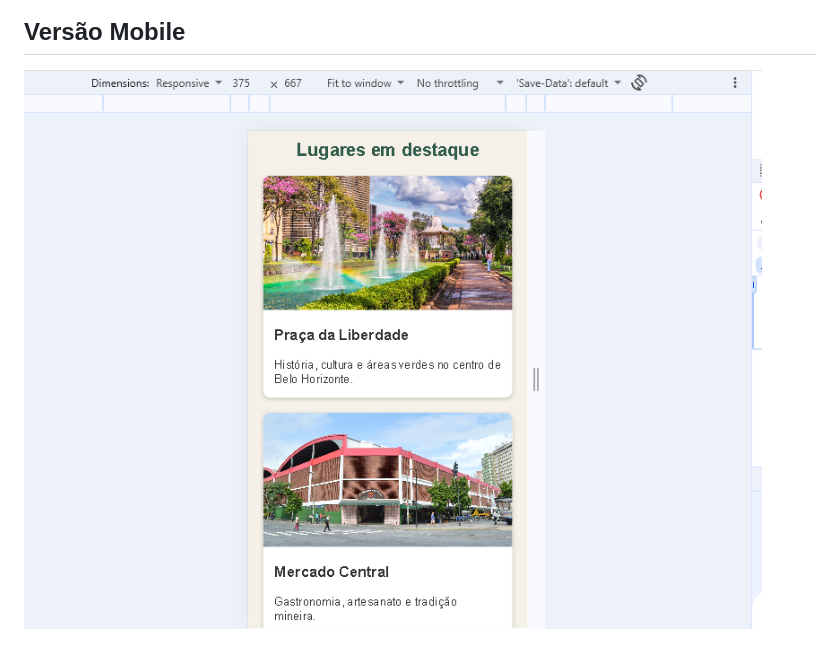
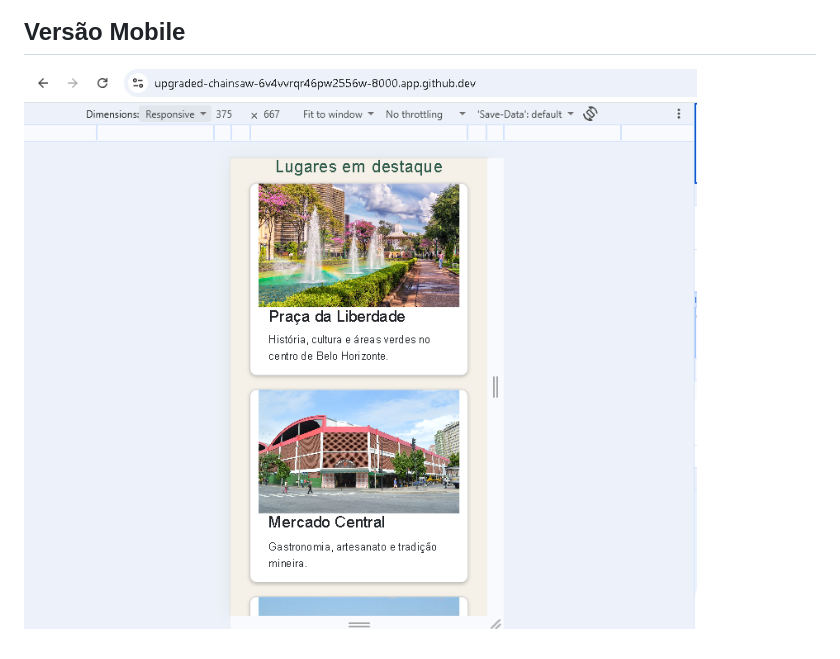
Before and after one commit to anacarolinavr/bh-repositore, a Markdown page: README.md, the part around one of its changes. Rendered like a GitHub page; pictures changed too: mobile-bootstrap.PNG (added).

Commit message:
Atualiza README e adiciona prints

```diff
--- a/README.md
+++ b/README.md
@@ -24,4 +24,4 @@ O objetivo é apresentar alguns dos principais lugares da cidade e experiências
 
 ## Versão Mobile
 
-![Print da versão Mobile](mobile.png)
+![Print da versão Mobile](mobile-bootstrap.PNG)
```
Also changed, not shown: other parts of README.md (+1 -1 lines), 1 other file.
